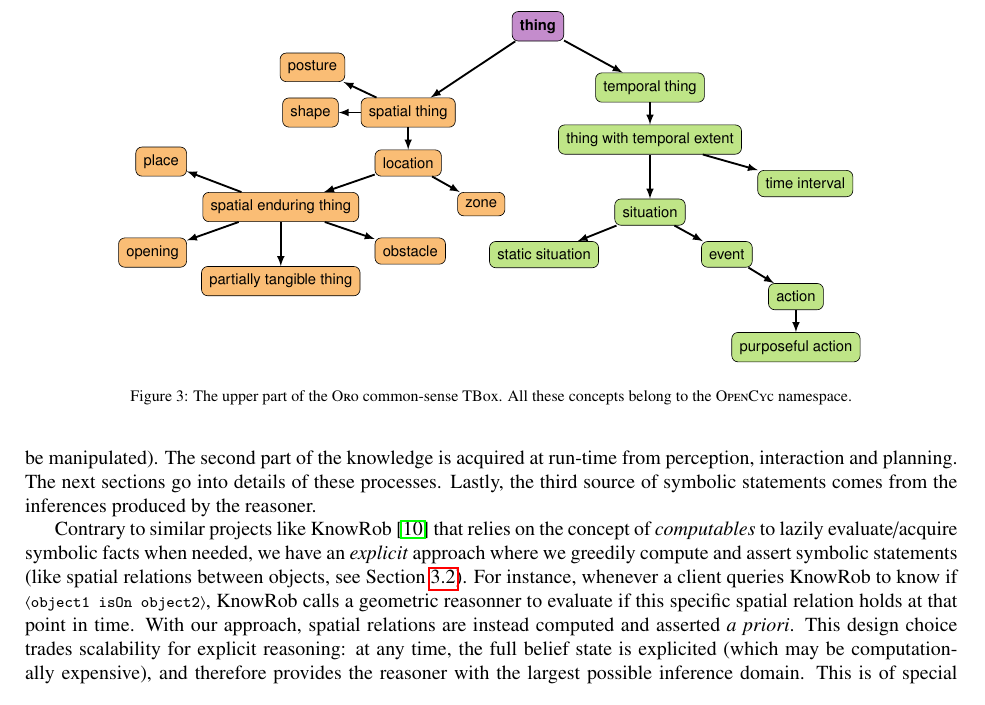
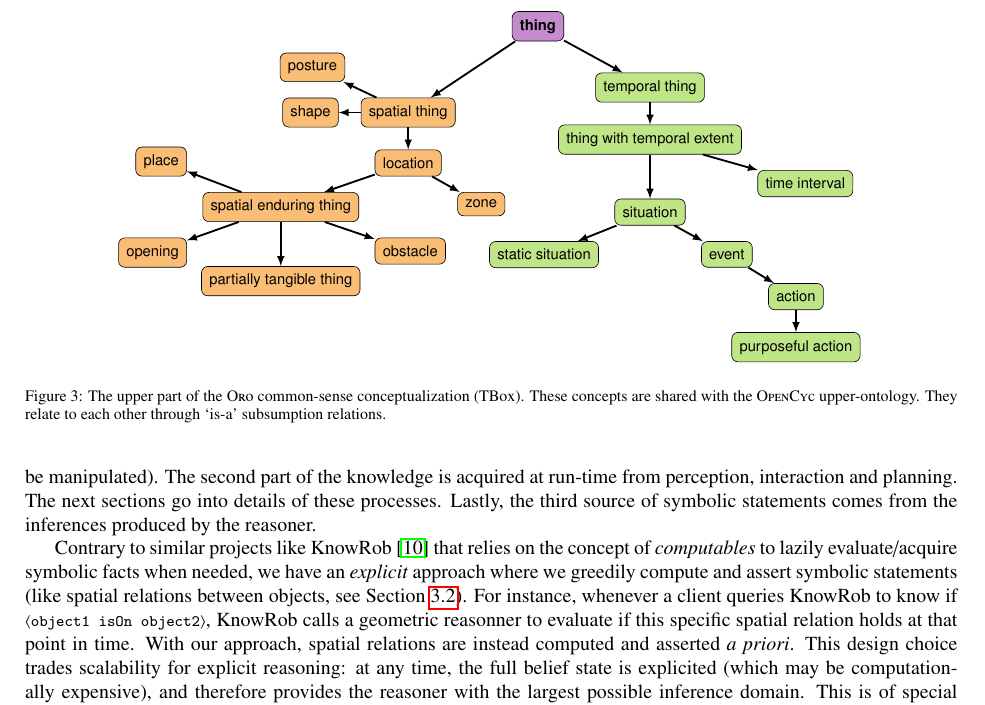
Before and after one commit to severin-lemaignan/ai-journal-2013, a LaTeX paper (paper.tex): part of page 5 of 27, cut so that both start at the same text. Compiled offline with pdfLaTeX.

Commit message:
Clarify ontology caption following reviewer 2 comment

```diff
--- a/paper.tex
+++ b/paper.tex
@@ -461,8 +461,9 @@ align=center, inner sep=5pt,fill=LimeGreen!50}]
 \end{tikzpicture}
 }
 
-\caption{The upper part of the {\sc Oro} common-sense TBox. All these concepts
-    belong to the {\sc OpenCyc} namespace.}
+    \caption{The upper part of the {\sc Oro} common-sense conceptualization
+    (TBox). These concepts are shared with the {\sc OpenCyc} upper-ontology.
+    They relate to each other through `is-a' subsumption relations.}
 
     \label{fig|upper_tbox}
 \end{figure}
```
